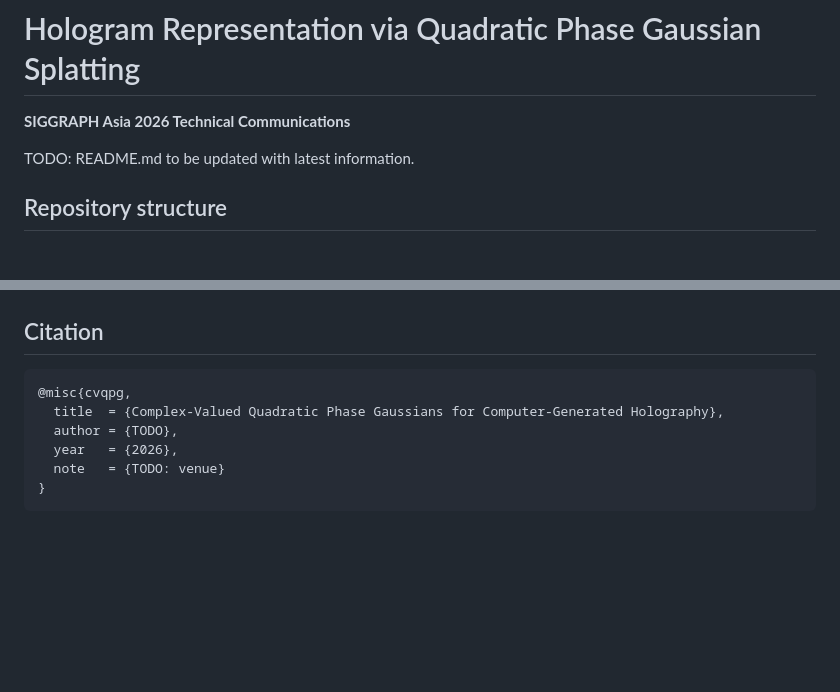
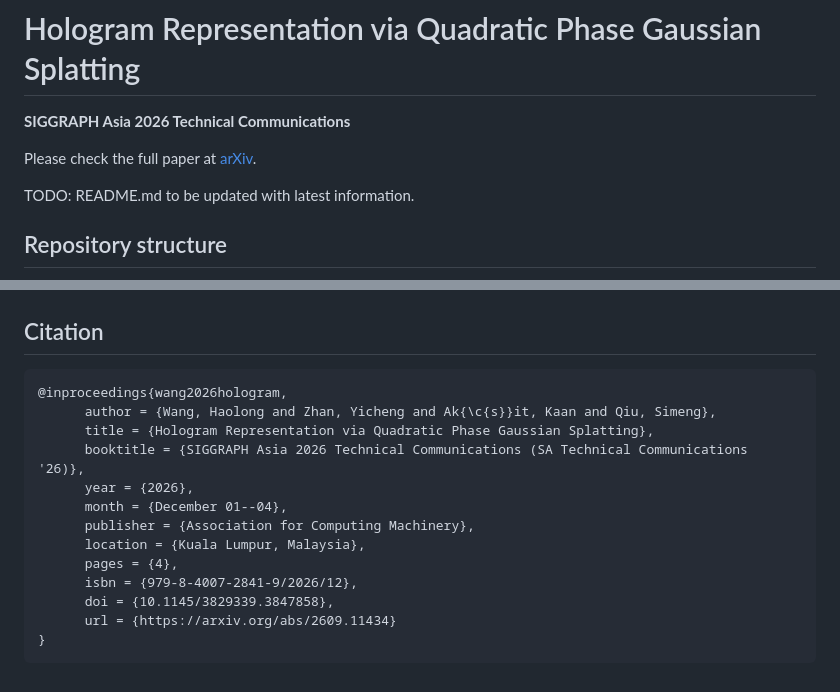
Before and after one commit to gsmark36/complex-valued-quadratic-phase-gaussian, a Markdown page: README.md, 2 parts joined by grey strips. Rendered like a GitHub page; blank space fills up the shorter version.

Commit message:
Update README with paper link and citation

````diff
--- a/README.md
+++ b/README.md
@@ -1,6 +1,8 @@
 # Hologram Representation via Quadratic Phase Gaussian Splatting
 
 **SIGGRAPH Asia 2026 Technical Communications**
+
+Please check the full paper at [arXiv](https://arxiv.org/abs/2609.11434).
 
 TODO: README.md to be updated with latest information.
 
@@ -69,10 +71,17 @@ bash scripts/run_grayscale.sh dragon
 ## Citation
 
 ```bibtex
-@misc{cvqpg,
-  title  = {Complex-Valued Quadratic Phase Gaussians for Computer-Generated Holography},
-  author = {TODO},
-  year   = {2026},
-  note   = {TODO: venue}
+@inproceedings{wang2026hologram,
+      author = {Wang, Haolong and Zhan, Yicheng and Ak{\c{s}}it, Kaan and Qiu, Simeng},
+      title = {Hologram Representation via Quadratic Phase Gaussian Splatting},
+      booktitle = {SIGGRAPH Asia 2026 Technical Communications (SA Technical Communications '26)},
+      year = {2026},
+      month = {December 01--04},
+      publisher = {Association for Computing Machinery},
+      location = {Kuala Lumpur, Malaysia},
+      pages = {4},
+      isbn = {979-8-4007-2841-9/2026/12},
+      doi = {10.1145/3829339.3847858},
+      url = {https://arxiv.org/abs/2609.11434}
 }
 ```
````
